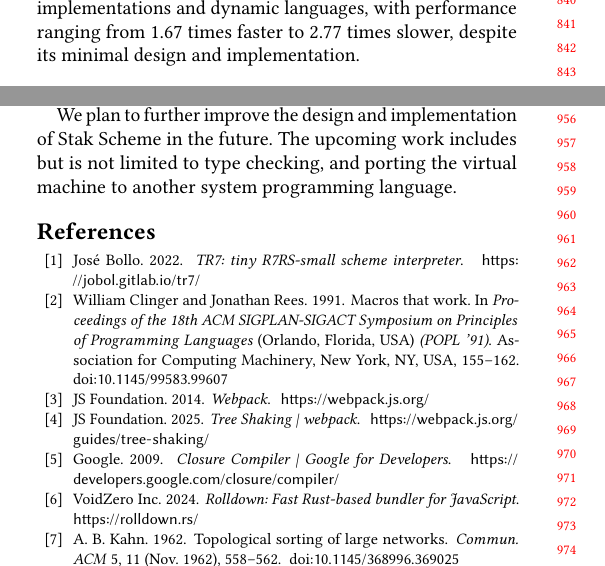
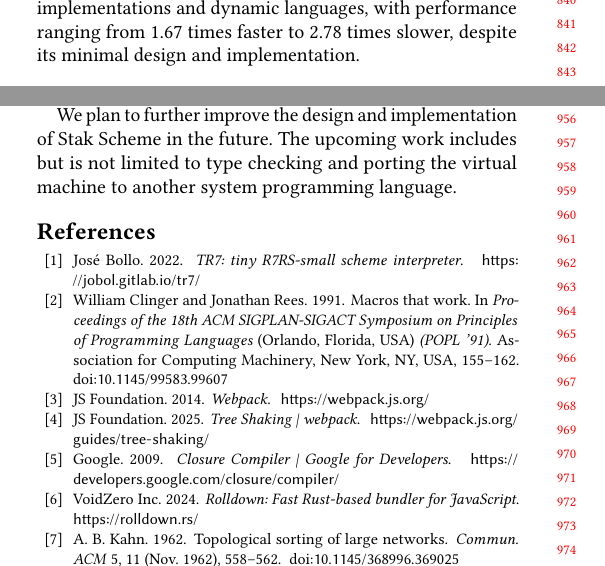
Before and after one commit to raviqqe/doc, a LaTeX paper (papers/stak-scheme/main.tex): two parts of the columns of pages 8 and 9 of 9, joined at a grey line, cut so that both start at the same text. Compiled offline with pdfLaTeX.

Commit message:
Update (#912)

```diff
--- a/papers/stak-scheme/main.tex
+++ b/papers/stak-scheme/main.tex
@@ -914,7 +914,7 @@ embedded scripting.
 The results in Table \ref{table:computation} indicate that Stak
 Scheme's computational performance is still comparable with other
 Scheme implementations and dynamic languages, with performance
-ranging from 1.67 times faster to 2.77 times slower,
+ranging from 1.67 times faster to 2.78 times slower,
 despite its minimal design and implementation.
 
 \begin{table*}
@@ -1032,7 +1032,7 @@ programming languages in terms of computational performance.
 
 We plan to further improve the design and implementation of Stak
 Scheme in the future. The upcoming work includes but is not limited
-to type checking, and porting the virtual machine to
+to type checking and porting the virtual machine to
 another system programming language.
 
 \begin{acks}
```
